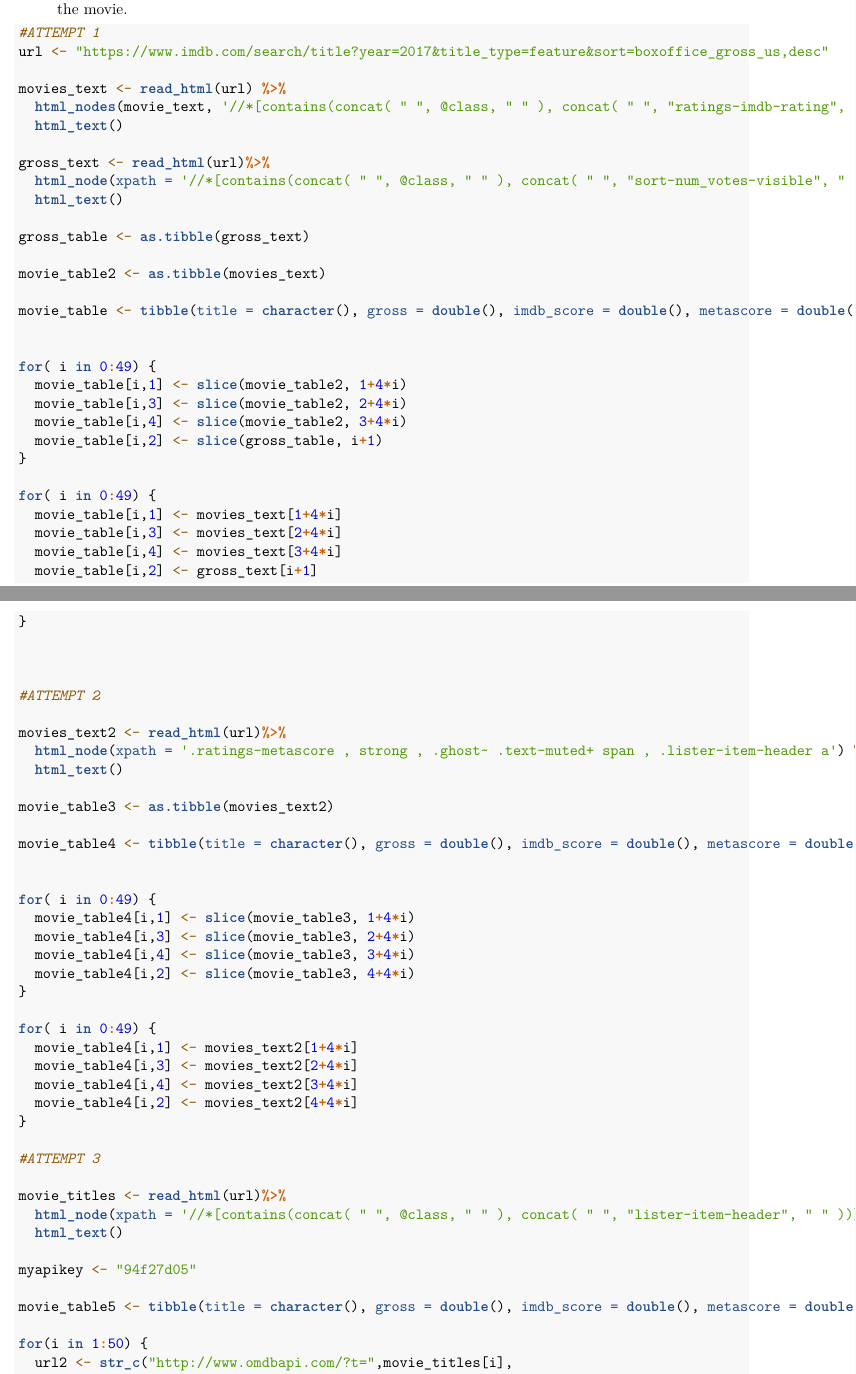
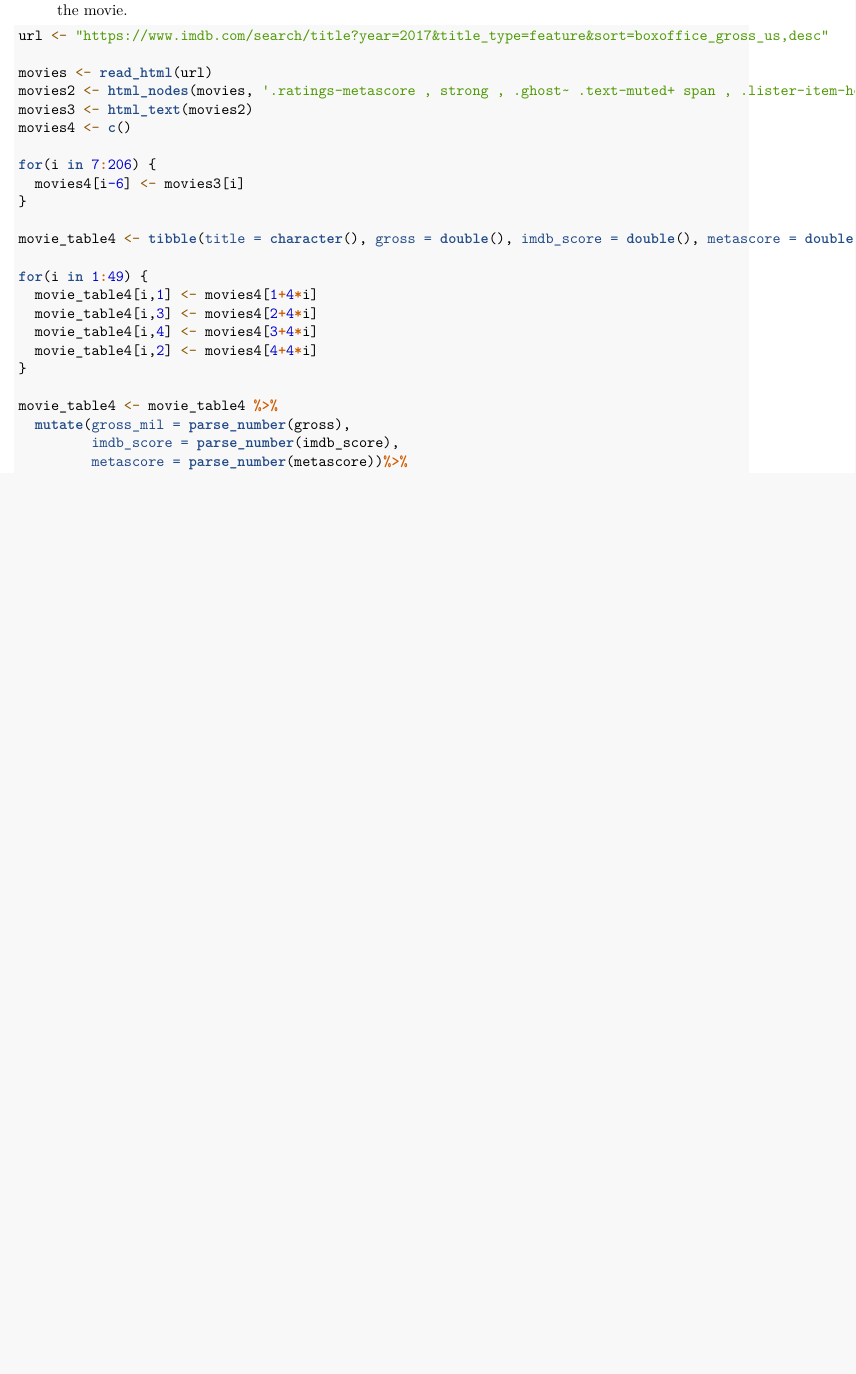
Before and after one commit to NathanKurtzEnko/MSCS264-HW13A, an R Markdown document (homework_13.Rmd): two parts of pages 2 and 3 of 5 before the commit and part of page 2 of 3 after it, the two joined at a grey line, cut so that both start at the same text, the shorter picture padded with empty space. Rendered offline with R 4.5, knitr and Pandoc, then LaTeX, with nearby package versions; some code elsewhere in the file could not run offline.

Commit message:
working solution to problem 2 added

````diff
--- a/homework_13.Rmd
+++ b/homework_13.Rmd
@@ -68,74 +68,3 @@ Hints:
 2. As we did in class, use the `rvest` package to pull off data from imdb's top grossing films released in 2017 at https://www.imdb.com/search/title?year=2017&title_type=feature&sort=boxoffice_gross_us,desc.  Create a tibble that contains the title, gross, imdbscore, and metascore for the top 50 films.  Then generate a scatterplot of one of the ratings vs. gross, labelling outliers as in Question 1 with the title of the movie.
 
 ```{r eval=FALSE}
-#ATTEMPT 1
-url <- "https://www.imdb.com/search/title?year=2017&title_type=feature&sort=boxoffice_gross_us,desc"
-
-movies_text <- read_html(url) %>%
-  html_nodes(movie_text, '//*[contains(concat( " ", @class, " " ), concat( " ", "ratings-imdb-rating", " " ))] | //*[contains(concat( " ", @class, " " ), concat( " ", "ratings-metascore", " " ))] | //*[contains(concat( " ", @class, " " ), concat( " ", "lister-item-header", " " ))]//a') %>%
-  html_text()
-
-gross_text <- read_html(url)%>%
-  html_node(xpath = '//*[contains(concat( " ", @class, " " ), concat( " ", "sort-num_votes-visible", " " ))]//*~[contains(concat( " ", @class, " " ), concat( " ", "ghost", " " ))]//span') %>%
-  html_text()
-
-gross_table <- as.tibble(gross_text)
-
-movie_table2 <- as.tibble(movies_text)
-
-movie_table <- tibble(title = character(), gross = double(), imdb_score = double(), metascore = double())
-
-
-for( i in 0:49) {
-  movie_table[i,1] <- slice(movie_table2, 1+4*i)
-  movie_table[i,3] <- slice(movie_table2, 2+4*i)
-  movie_table[i,4] <- slice(movie_table2, 3+4*i)
-  movie_table[i,2] <- slice(gross_table, i+1)
-}
-
-for( i in 0:49) {
-  movie_table[i,1] <- movies_text[1+4*i]
-  movie_table[i,3] <- movies_text[2+4*i]
-  movie_table[i,4] <- movies_text[3+4*i]
-  movie_table[i,2] <- gross_text[i+1]
-}
-
-
-
-#ATTEMPT 2
-
-movies_text2 <- read_html(url)%>%
-  html_node(xpath = '.ratings-metascore , strong , .ghost~ .text-muted+ span , .lister-item-header a') %>%
-  html_text()
-
-movie_table3 <- as.tibble(movies_text2)
-
-movie_table4 <- tibble(title = character(), gross = double(), imdb_score = double(), metascore = double())
-
-
-for( i in 0:49) {
-  movie_table4[i,1] <- slice(movie_table3, 1+4*i)
-  movie_table4[i,3] <- slice(movie_table3, 2+4*i)
-  movie_table4[i,4] <- slice(movie_table3, 3+4*i)
-  movie_table4[i,2] <- slice(movie_table3, 4+4*i)
-}
-
-for( i in 0:49) {
-  movie_table4[i,1] <- movies_text2[1+4*i]
-  movie_table4[i,3] <- movies_text2[2+4*i]
-  movie_table4[i,4] <- movies_text2[3+4*i]
-  movie_table4[i,2] <- movies_text2[4+4*i]
-}
-
-#ATTEMPT 3
-
-movie_titles <- read_html(url)%>%
-  html_node(xpath = '//*[contains(concat( " ", @class, " " ), concat( " ", "lister-item-header", " " ))]//a') %>%
-  html_text()
-
-myapikey <- "94f27d05"
-
-movie_table5 <- tibble(title = character(), gross = double(), imdb_score = double(), metascore = double())
-
-for(i in 1:50) {
-  url2 <- str_c("http://www.omdbapi.com/?t=",movie_titles[i],
@@ -155,3 +72,5 @@ url <- "https://www.imdb.com/search/title?year=2017&title_type=feature&sort=boxo
 
 movies <- read_html(url)
 movies2 <- html_nodes(movies, '.ratings-metascore , strong , .ghost~ .text-muted+ span , .lister-item-header a')
+movies3 <- html_text(movies2)
+movies4 <- c()
@@ -159 +77,18 @@ movies3 <- html_text(2)
 
+for(i in 7:206) {
+  movies4[i-6] <- movies3[i]
+}
+
+movie_table4 <- tibble(title = character(), gross = double(), imdb_score = double(), metascore = double())
+
+for(i in 1:49) {
+  movie_table4[i,1] <- movies4[1+4*i]
+  movie_table4[i,3] <- movies4[2+4*i]
+  movie_table4[i,4] <- movies4[3+4*i]
+  movie_table4[i,2] <- movies4[4+4*i]
+}
+
+movie_table4 <- movie_table4 %>%
+  mutate(gross_mil = parse_number(gross),
+         imdb_score = parse_number(imdb_score),
+         metascore = parse_number(metascore))%>%
````
Also changed, not shown: homework_13.Rmd (14 more changed lines).
